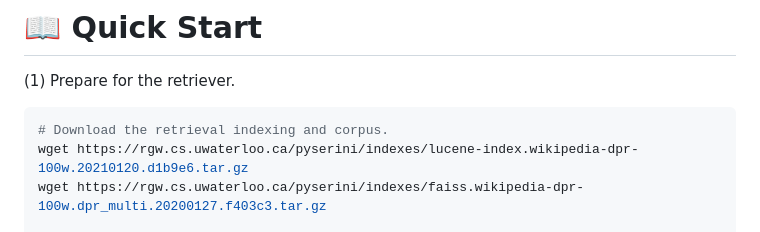
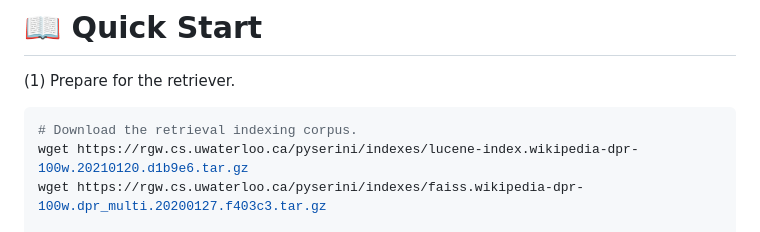
Before and after one commit to sunhaonlp/DecoupleSearch, a Markdown page: README.md, the part around the change printed below. Rendered like a GitHub page.

````diff
--- a/README.md
+++ b/README.md
@@ -47,7 +47,7 @@ export WANDB_KEY=YOUR_WANDB_KEY_HERE
 (1) Prepare for the retriever.
 
 ```bash
-# Download the retrieval indexing and corpus.
+# Download the retrieval indexing corpus.
 wget https://rgw.cs.uwaterloo.ca/pyserini/indexes/lucene-index.wikipedia-dpr-100w.20210120.d1b9e6.tar.gz
 wget https://rgw.cs.uwaterloo.ca/pyserini/indexes/faiss.wikipedia-dpr-100w.dpr_multi.20200127.f403c3.tar.gz
 
````
Also changed, not shown: other parts of README.md (+4 -4 lines).
